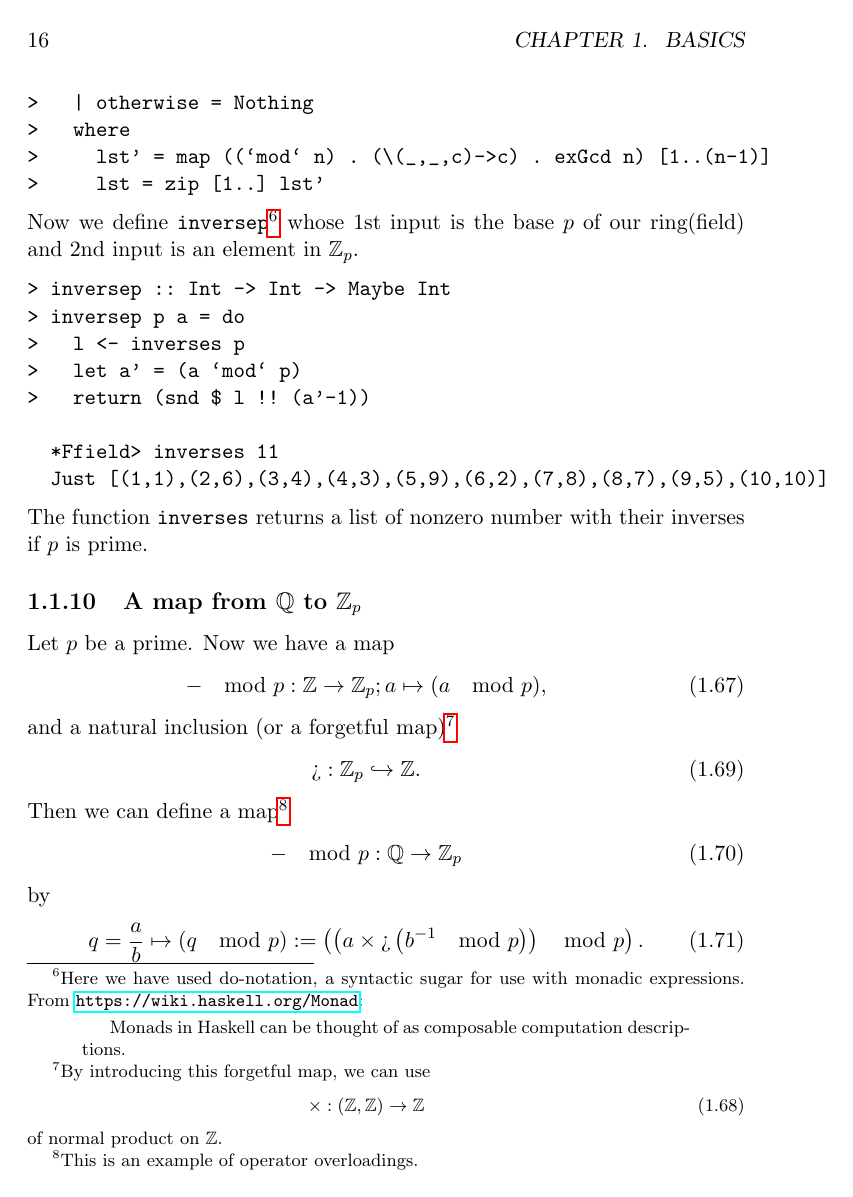
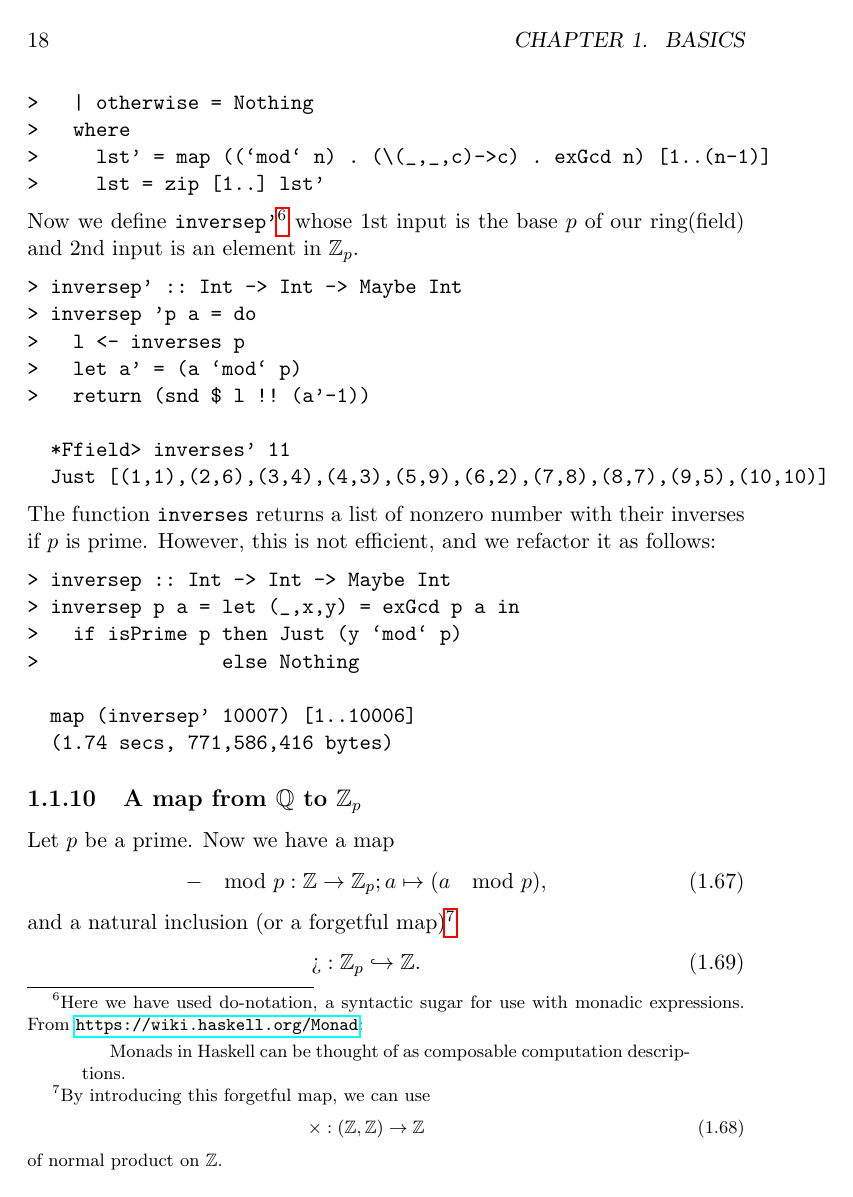
Before and after one commit to raydsameshima/FiniteFields, a LaTeX thesis (finiteFields.tex): page 16 of 29 before the commit and page 18 of 31 after it. Compiled offline with pdfLaTeX.

Commit message:
final version for today, hopefully

```diff
--- a/finiteFields.tex
+++ b/finiteFields.tex
@@ -469,16 +480,27 @@ Monads in Haskell can be thought of as composable computation descriptions.
 \end{quotation}
 } whose 1st input is the base $p$ of our ring(field) and 2nd input is an element in $\mathbb{Z}_p$.
 \begin{verbatim}
-> inversep :: Int -> Int -> Maybe Int
-> inversep p a = do
+> inversep' :: Int -> Int -> Maybe Int
+> inversep 'p a = do
 >   l <- inverses p
 >   let a' = (a `mod` p)
 >   return (snd $ l !! (a'-1))
 
-  *Ffield> inverses 11
+  *Ffield> inverses' 11
   Just [(1,1),(2,6),(3,4),(4,3),(5,9),(6,2),(7,8),(8,7),(9,5),(10,10)]
 \end{verbatim}
 The function \texttt{inverses} returns a list of nonzero number with their inverses if $p$ is prime.
+However, this is not efficient, and we refactor it as follows:
+\begin{verbatim}
+> inversep :: Int -> Int -> Maybe Int
+> inversep p a = let (_,x,y) = exGcd p a in
+>   if isPrime p then Just (y `mod` p)
+>                else Nothing
+
+  map (inversep' 10007) [1..10006]
+  (1.74 secs, 771,586,416 bytes)
+\end{verbatim}
+
 
 \subsection{A map from $\mathbb{Q}$ to $\mathbb{Z}_p$}
 Let $p$ be a prime.
```
Also changed, not shown: finiteFields.tex (13 more changed lines).
